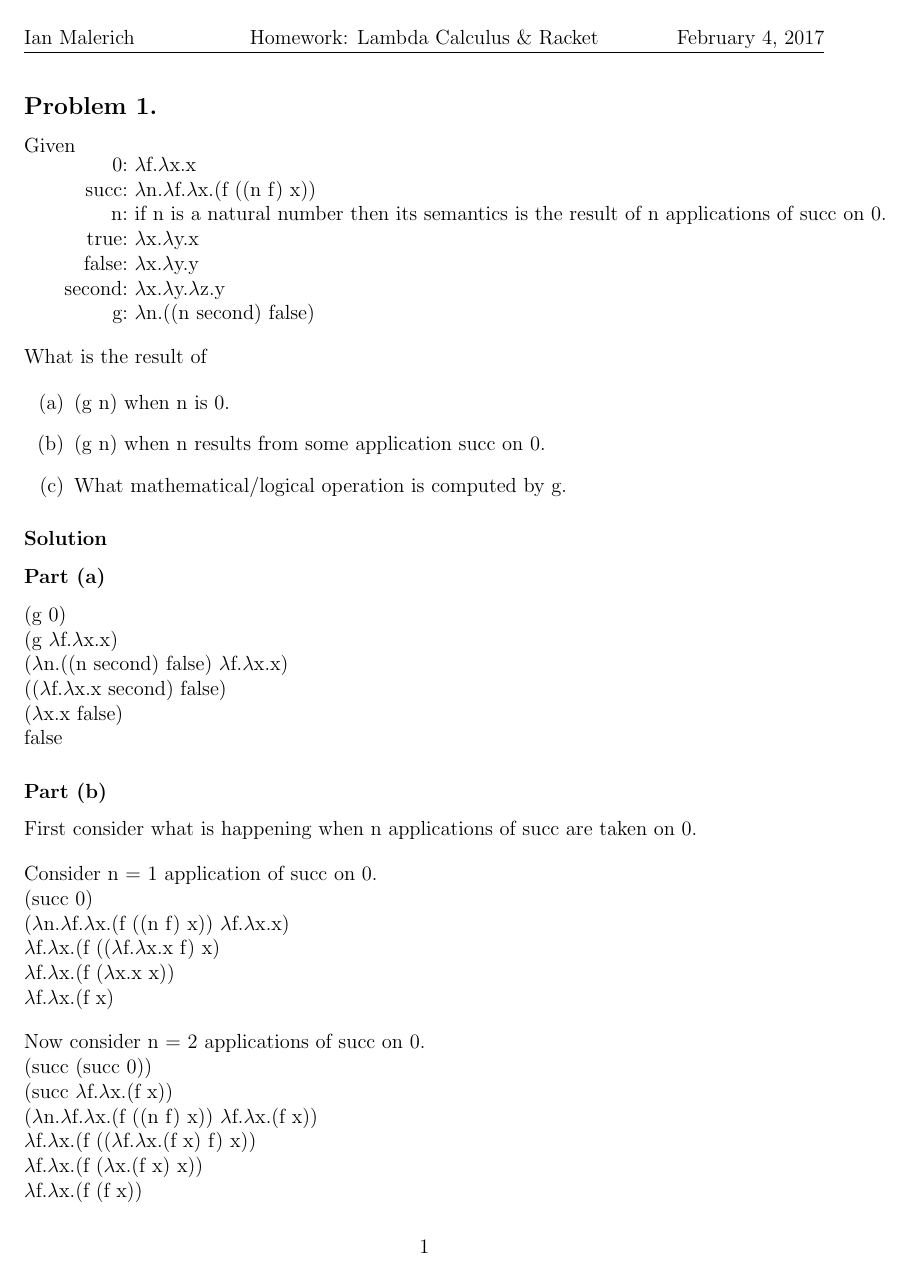
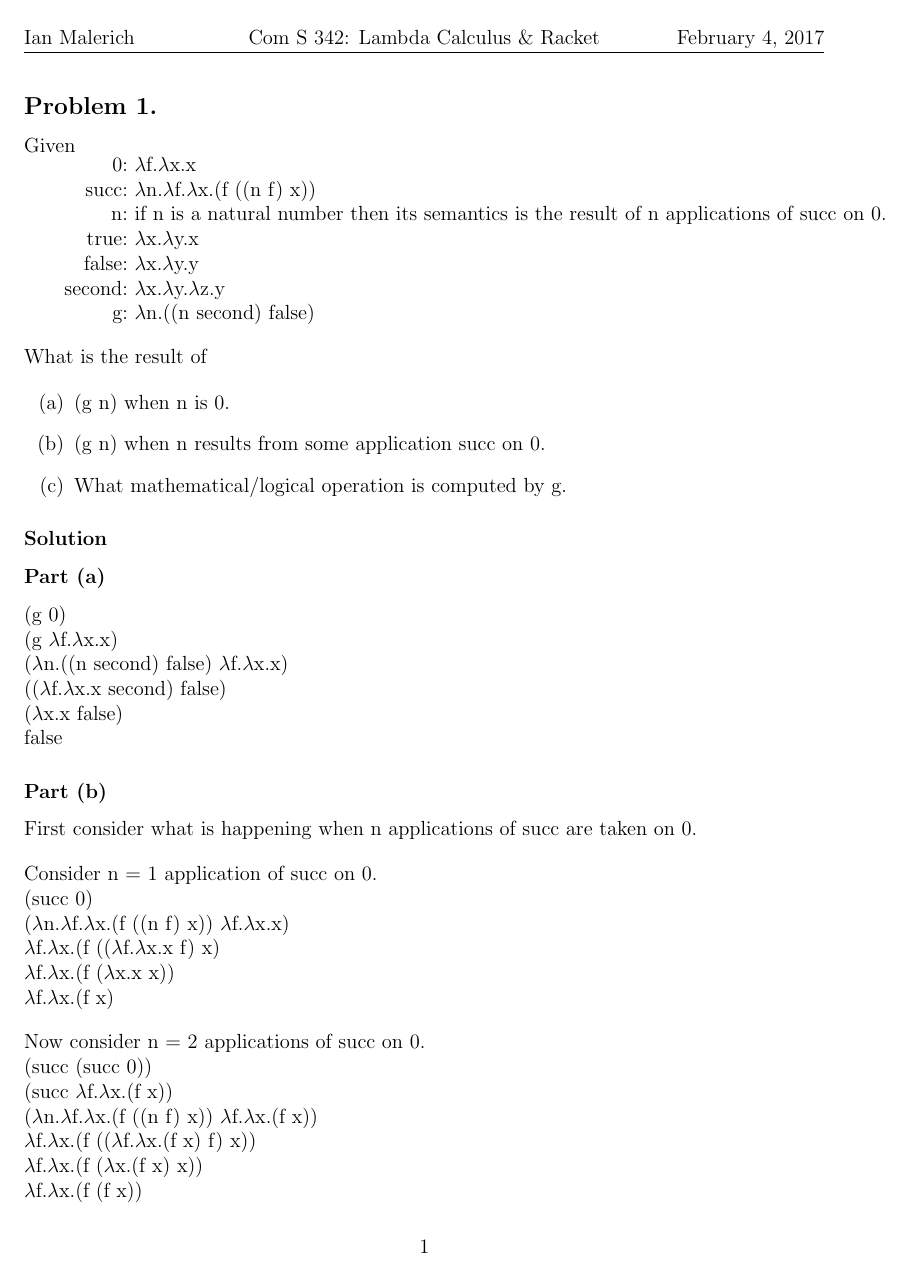
Before and after one commit to imalerich/cs342, a LaTeX problem sheet (hw2/imm.tex): page 1 of 3. The pictures show the PDF file hw2/imm.pdf that the author committed with the source.

Commit message:
I like this title better

```diff
--- a/hw2/imm.tex
+++ b/hw2/imm.tex
@@ -1,6 +1,6 @@
 \documentclass{jhwhw}
 \author{Ian Malerich}
-\title{Homework: Lambda Calculus \& Racket}
+\title{Com S 342: Lambda Calculus \& Racket}
 \usepackage{amssymb}
 
 \begin{document}
```
Also changed, not shown: hw2/imm.pdf.
